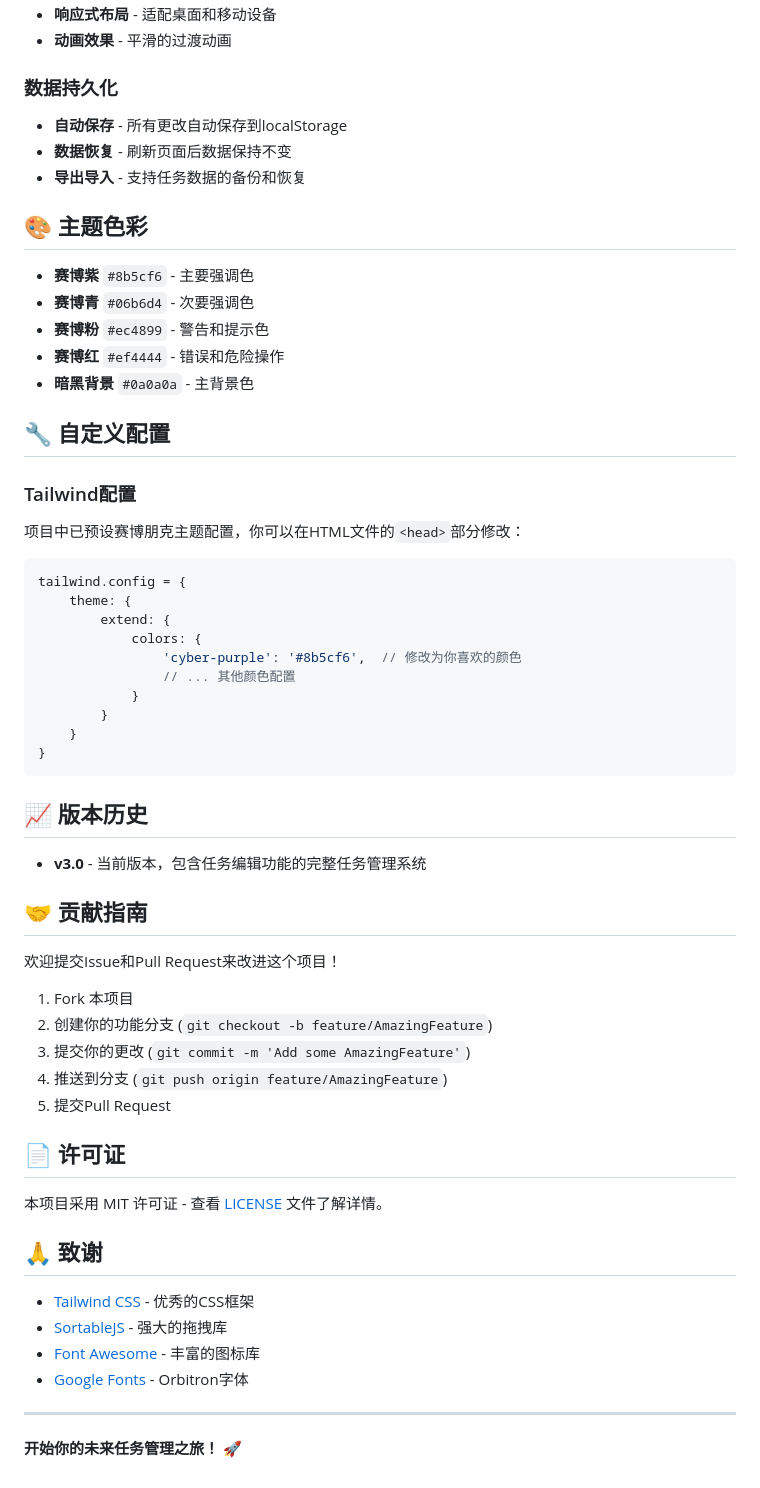
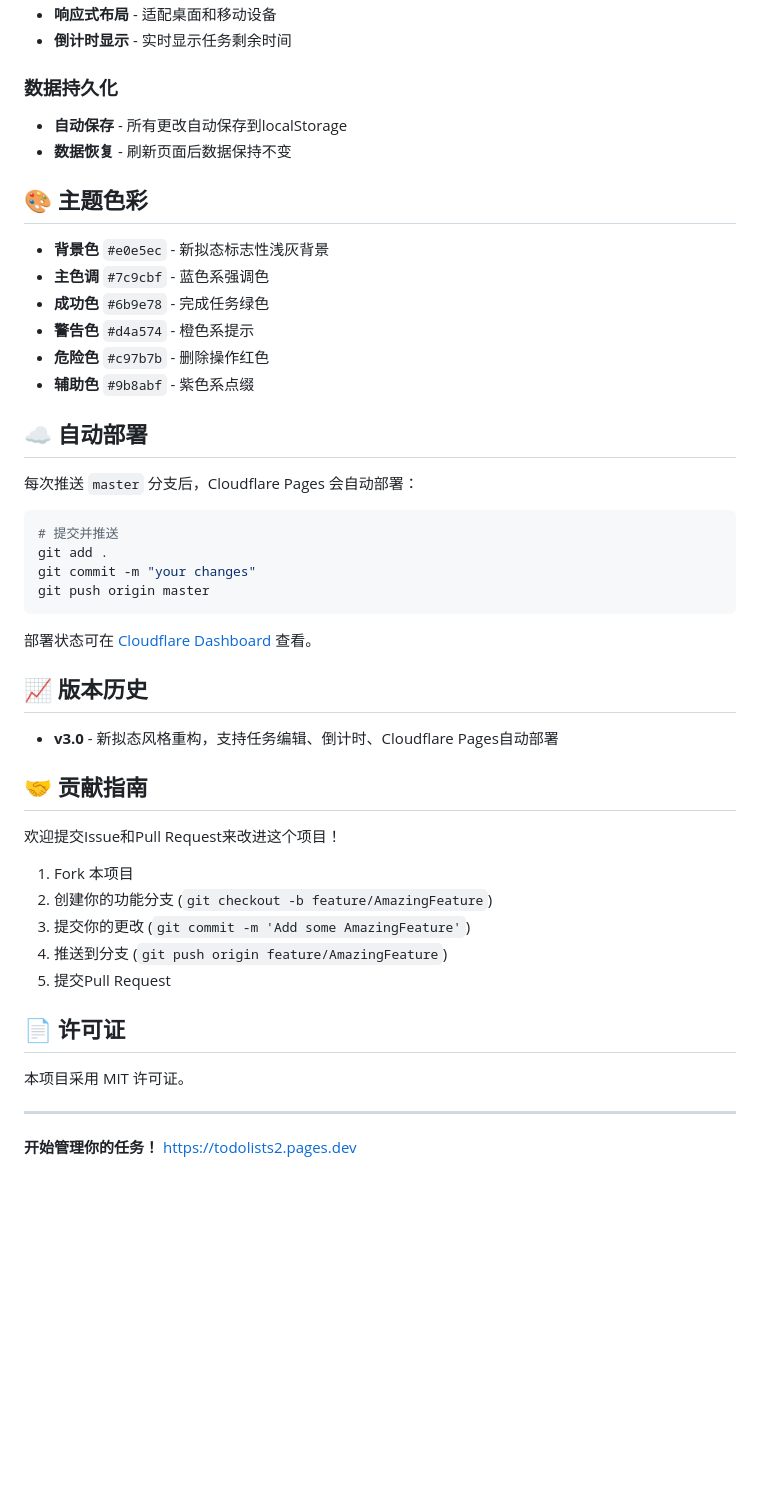
Before and after one commit to maqilong-lab/TodoLists2, a Markdown page: README.md, the part around one of its changes. Rendered like a GitHub page; blank space fills up the shorter version.

````diff
--- a/README.md
+++ b/README.md
@@ -76,40 +82,35 @@ python -m http.server 8000
 - **响应式布局** - 适配桌面和移动设备
-- **动画效果** - 平滑的过渡动画
+- **倒计时显示** - 实时显示任务剩余时间
 
 ### 数据持久化
 - **自动保存** - 所有更改自动保存到localStorage
 - **数据恢复** - 刷新页面后数据保持不变
-- **导出导入** - 支持任务数据的备份和恢复
 
 ## 🎨 主题色彩
 
-- **赛博紫** `#8b5cf6` - 主要强调色
-- **赛博青** `#06b6d4` - 次要强调色
-- **赛博粉** `#ec4899` - 警告和提示色
-- **赛博红** `#ef4444` - 错误和危险操作
-- **暗黑背景** `#0a0a0a` - 主背景色
+- **背景色** `#e0e5ec` - 新拟态标志性浅灰背景
+- **主色调** `#7c9cbf` - 蓝色系强调色
+- **成功色** `#6b9e78` - 完成任务绿色
+- **警告色** `#d4a574` - 橙色系提示
+- **危险色** `#c97b7b` - 删除操作红色
+- **辅助色** `#9b8abf` - 紫色系点缀
 
-## 🔧 自定义配置
+## ☁️ 自动部署
 
-### Tailwind配置
-项目中已预设赛博朋克主题配置，你可以在HTML文件的`<head>`部分修改：
+每次推送 `master` 分支后，Cloudflare Pages 会自动部署：
 
-```javascript
-tailwind.config = {
-    theme: {
-        extend: {
-            colors: {
-                'cyber-purple': '#8b5cf6',  // 修改为你喜欢的颜色
-                // ... 其他颜色配置
-            }
-        }
-    }
-}
+```bash
+# 提交并推送
+git add .
+git commit -m "your changes"
+git push origin master
 ```
+
+部署状态可在 [Cloudflare Dashboard](https://dash.cloudflare.com/) 查看。
 
 ## 📈 版本历史
 
-- **v3.0** - 当前版本，包含任务编辑功能的完整任务管理系统
+- **v3.0** - 新拟态风格重构，支持任务编辑、倒计时、Cloudflare Pages自动部署
 
 ## 🤝 贡献指南
 
@@ -123,15 +124,8 @@ tailwind.config = {
 
 ## 📄 许可证
 
-本项目采用 MIT 许可证 - 查看 [LICENSE](LICENSE) 文件了解详情。
-
-## 🙏 致谢
-
-- [Tailwind CSS](https://tailwindcss.com/) - 优秀的CSS框架
-- [SortableJS](https://sortablejs.github.io/Sortable/) - 强大的拖拽库
-- [Font Awesome](https://fontawesome.com/) - 丰富的图标库
-- [Google Fonts](https://fonts.google.com/) - Orbitron字体
+本项目采用 MIT 许可证。
 
 ---
 
-**开始你的未来任务管理之旅！** 🚀
+**开始管理你的任务！** https://todolists2.pages.dev
````
Also changed, not shown: other parts of README.md (+32 -26 lines).
